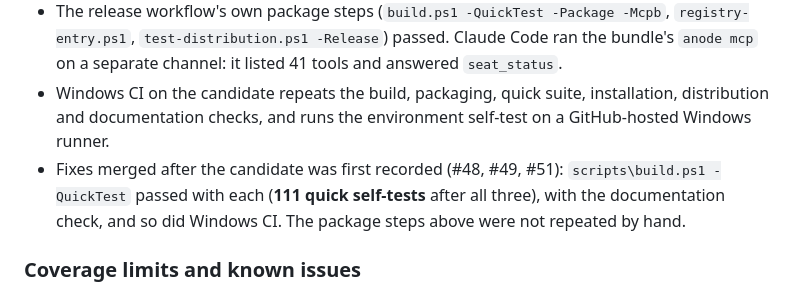
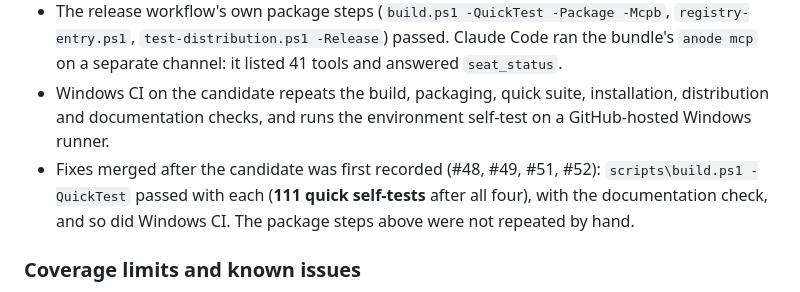
Before and after one commit to skulitom/Anode, a Markdown page: docs/RELEASE-READINESS.md, the part around the change. Drawn GitHub-style.

```diff
--- a/docs/RELEASE-READINESS.md
+++ b/docs/RELEASE-READINESS.md
@@ -97,9 +97,9 @@ release does not include it.
 - Windows CI on the candidate repeats the build, packaging, quick suite, installation,
   distribution and documentation checks, and runs the environment self-test on a GitHub-hosted
   Windows runner.
-- Fixes merged after the candidate was first recorded (#48, #49, #51): `scripts\build.ps1 -QuickTest`
-  passed with each (**111 quick self-tests** after all three), with the documentation check, and so
-  did Windows CI. The package steps above were not repeated by hand.
+- Fixes merged after the candidate was first recorded (#48, #49, #51, #52): `scripts\build.ps1
+  -QuickTest` passed with each (**111 quick self-tests** after all four), with the documentation
+  check, and so did Windows CI. The package steps above were not repeated by hand.
 
 ### Coverage limits and known issues
 
```
Also changed, not shown: .github/RELEASE_NOTES.md (+3 -0 lines), CHANGELOG.md (+4 -1 lines).
